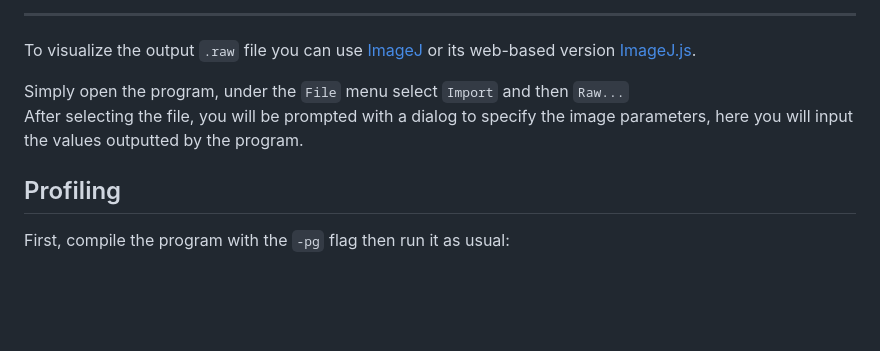
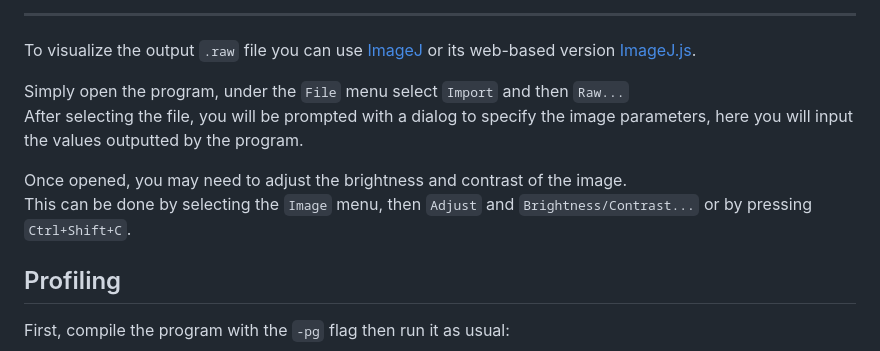
Before and after one commit to Borgotto/3D-CT-backprojection-openmp, a Markdown page: readme.md, the part around the change. GitHub-like rendering; blank space fills up the shorter version.

Commit message:
Update readme.md
Update ImageJ importing instructions

````diff
--- a/readme.md
+++ b/readme.md
@@ -55,6 +55,9 @@ To visualize the output `.raw` file you can use [ImageJ](https://imagej.net/ij/)
 Simply open the program, under the `File` menu select `Import` and then `Raw...`\
 After selecting the file, you will be prompted with a dialog to specify the image parameters, here you will input the values outputted by the program.
 
+Once opened, you may need to adjust the brightness and contrast of the image.\
+This can be done by selecting the `Image` menu, then `Adjust` and `Brightness/Contrast...` or by pressing `Ctrl+Shift+C`.
+
 ## Profiling
 First, compile the program with the `-pg` flag then run it as usual:
 ```bash
````
